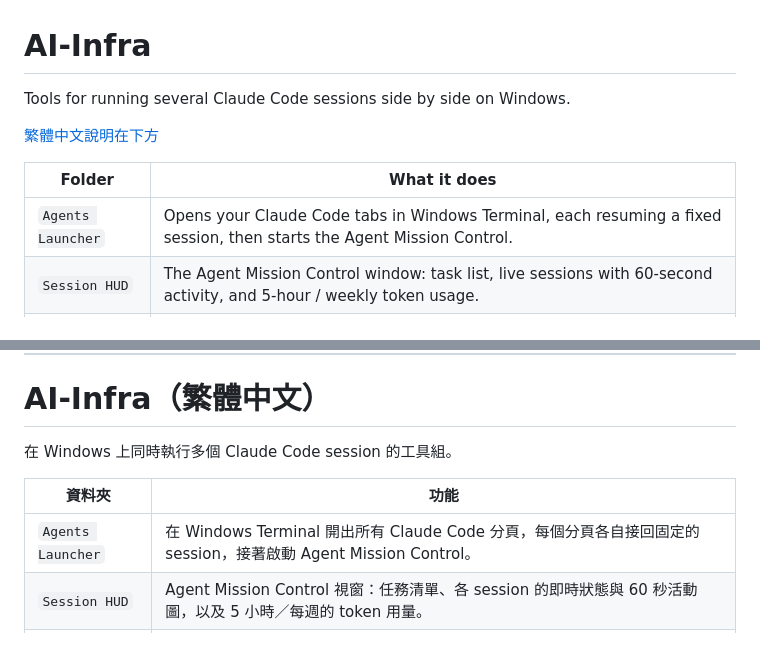
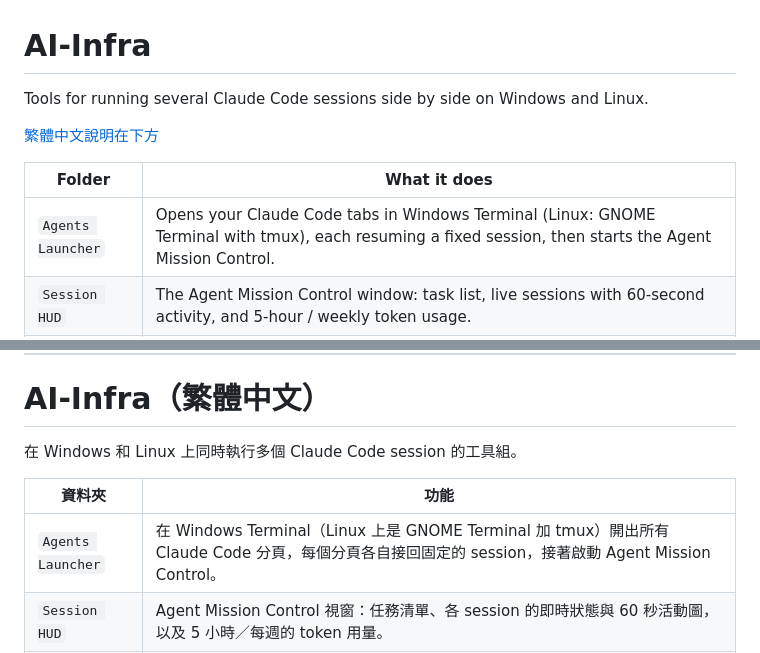
Before and after one commit to Qertile/Agent-Mission-Control, a Markdown page: README.md, 2 parts joined by grey strips. GitHub-like rendering.

Commit message:
update: README names Windows and Linux at the top
Co-Authored-By: Claude Opus 5.5 <noreply@anthropic.com>

```diff
--- a/README.md
+++ b/README.md
@@ -1,12 +1,12 @@
 # AI-Infra
 
-Tools for running several Claude Code sessions side by side on Windows.
+Tools for running several Claude Code sessions side by side on Windows and Linux.
 
 [繁體中文說明在下方](#ai-infra繁體中文)
 
 | Folder | What it does |
 |---|---|
-| `Agents Launcher` | Opens your Claude Code tabs in Windows Terminal, each resuming a fixed session, then starts the Agent Mission Control. |
+| `Agents Launcher` | Opens your Claude Code tabs in Windows Terminal (Linux: GNOME Terminal with tmux), each resuming a fixed session, then starts the Agent Mission Control. |
 | `Session HUD` | The Agent Mission Control window: task list, live sessions with 60-second activity, and 5-hour / weekly token usage. |
 | `Task Manager` | Task list (`tasks.md`) and task history (`TaskDatabase.xlsx`), plus an optional weekday 09:30 reminder popup. |
 
@@ -132,11 +132,11 @@ when that file exists and contains the tag `#work`.
 
 # AI-Infra（繁體中文）
 
-在 Windows 上同時執行多個 Claude Code session 的工具組。
+在 Windows 和 Linux 上同時執行多個 Claude Code session 的工具組。
 
 | 資料夾 | 功能 |
 |---|---|
-| `Agents Launcher` | 在 Windows Terminal 開出所有 Claude Code 分頁，每個分頁各自接回固定的 session，接著啟動 Agent Mission Control。 |
+| `Agents Launcher` | 在 Windows Terminal（Linux 上是 GNOME Terminal 加 tmux）開出所有 Claude Code 分頁，每個分頁各自接回固定的 session，接著啟動 Agent Mission Control。 |
 | `Session HUD` | Agent Mission Control 視窗：任務清單、各 session 的即時狀態與 60 秒活動圖，以及 5 小時／每週的 token 用量。 |
 | `Task Manager` | 任務清單（`tasks.md`）與任務歷史（`TaskDatabase.xlsx`），另有可選的平日 09:30 提醒彈窗。 |
 
```
Also changed, not shown: CHANGELOG.md (+2 -1 lines).
